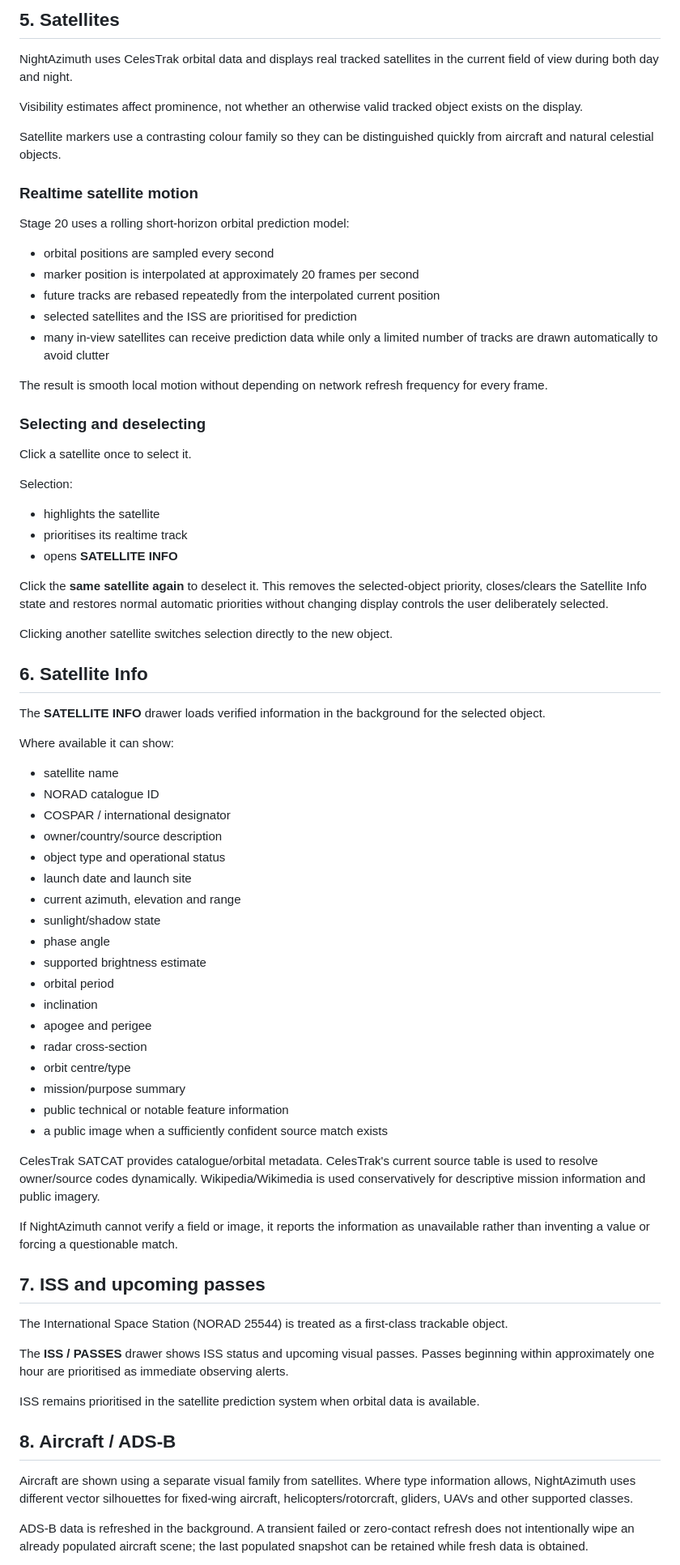
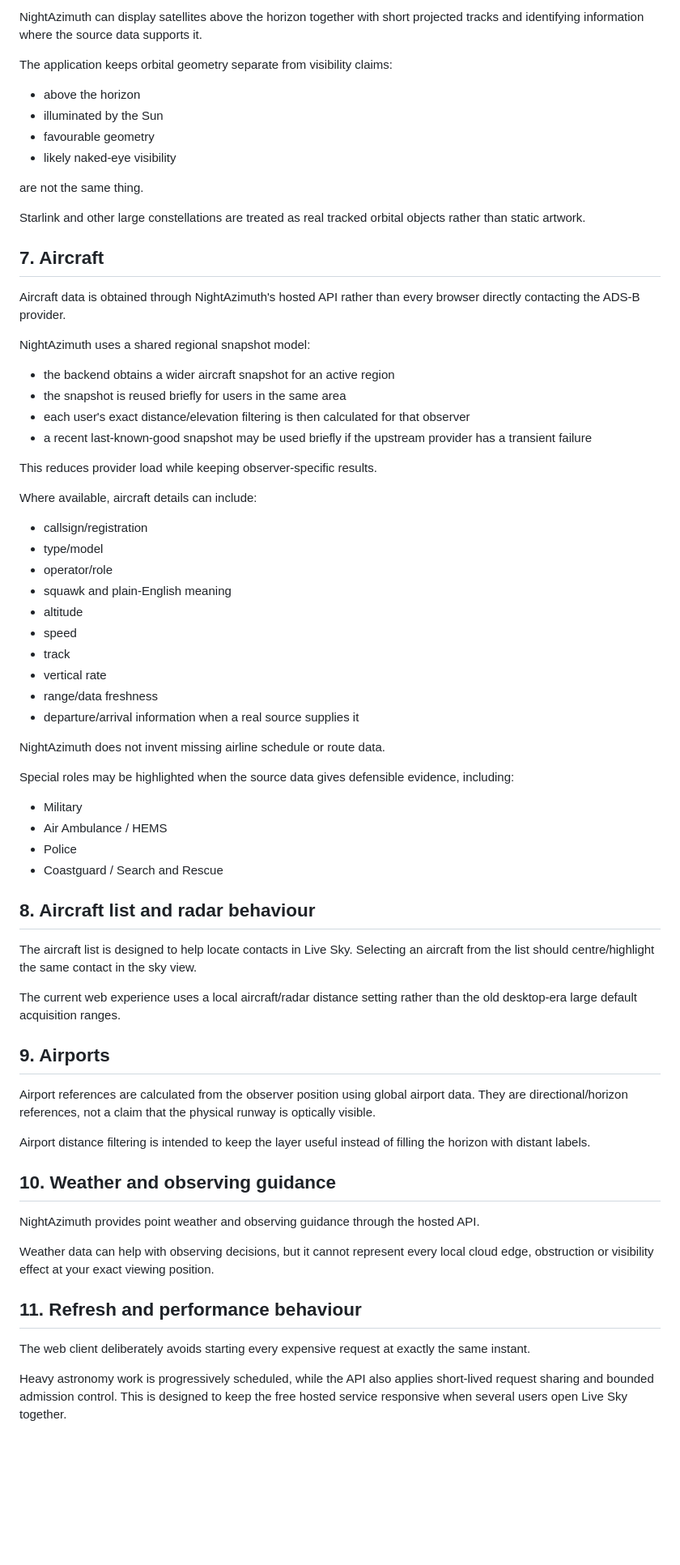
Before and after one commit to Frazmcc/NightAzimuth, a Markdown page: docs/NightAzimuth_User_Guide.md, the part around one of its changes. Shown at 81% size. Rendered like a GitHub page; blank space fills up the shorter version.

Commit message:
Rewrite user guide for hosted web app

```diff
--- a/docs/NightAzimuth_User_Guide.md
+++ b/docs/NightAzimuth_User_Guide.md
@@ -77,78 +73,73 @@ Use the facing/FOV controls, mouse drag and mouse wheel to move around the sky.
 
-## 5. Satellites
+NightAzimuth can display satellites above the horizon together with short projected tracks and identifying information where the source data supports it.
 
-NightAzimuth uses CelesTrak orbital data and displays real tracked satellites in the current field of view during both day and night.
+The application keeps orbital geometry separate from visibility claims:
 
-Visibility estimates affect prominence, not whether an otherwise valid tracked object exists on the display.
+- above the horizon
+- illuminated by the Sun
+- favourable geometry
+- likely naked-eye visibility
 
-Satellite markers use a contrasting colour family so they can be distinguished quickly from aircraft and natural celestial objects.
+are not the same thing.
 
-### Realtime satellite motion
+Starlink and other large constellations are treated as real tracked orbital objects rather than static artwork.
 
-Stage 20 uses a rolling short-horizon orbital prediction model:
+## 7. Aircraft
 
-- orbital positions are sampled every second
-- marker position is interpolated at approximately 20 frames per second
-- future tracks are rebased repeatedly from the interpolated current position
-- selected satellites and the ISS are prioritised for prediction
-- many in-view satellites can receive prediction data while only a limited number of tracks are drawn automatically to avoid clutter
+Aircraft data is obtained through NightAzimuth's hosted API rather than every browser directly contacting the ADS-B provider.
 
-The result is smooth local motion without depending on network refresh frequency for every frame.
+NightAzimuth uses a shared regional snapshot model:
 
-### Selecting and deselecting
+- the backend obtains a wider aircraft snapshot for an active region
+- the snapshot is reused briefly for users in the same area
+- each user's exact distance/elevation filtering is then calculated for that observer
+- a recent last-known-good snapshot may be used briefly if the upstream provider has a transient failure
 
-Click a satellite once to select it.
+This reduces provider load while keeping observer-specific results.
 
-Selection:
+Where available, aircraft details can include:
 
-- highlights the satellite
-- prioritises its realtime track
-- opens **SATELLITE INFO**
+- callsign/registration
+- type/model
+- operator/role
+- squawk and plain-English meaning
+- altitude
+- speed
+- track
+- vertical rate
+- range/data freshness
+- departure/arrival information when a real source supplies it
 
-Click the **same satellite again** to deselect it. This removes the selected-object priority, closes/clears the Satellite Info state and restores normal automatic priorities without changing display controls the user deliberately selected.
+NightAzimuth does not invent missing airline schedule or route data.
 
-Clicking another satellite switches selection directly to the new object.
+Special roles may be highlighted when the source data gives defensible evidence, including:
 
-## 6. Satellite Info
+- Military
+- Air Ambulance / HEMS
+- Police
+- Coastguard / Search and Rescue
 
-The **SATELLITE INFO** drawer loads verified information in the background for the selected object.
+## 8. Aircraft list and radar behaviour
 
-Where available it can show:
+The aircraft list is designed to help locate contacts in Live Sky. Selecting an aircraft from the list should centre/highlight the same contact in the sky view.
 
-- satellite name
-- NORAD catalogue ID
-- COSPAR / international designator
-- owner/country/source description
-- object type and operational status
-- launch date and launch site
-- current azimuth, elevation and range
-- sunlight/shadow state
-- phase angle
-- supported brightness estimate
-- orbital period
-- inclination
-- apogee and perigee
-- radar cross-section
-- orbit centre/type
-- mission/purpose summary
-- public technical or notable feature information
-- a public image when a sufficiently confident source match exists
+The current web experience uses a local aircraft/radar distance setting rather than the old desktop-era large default acquisition ranges.
 
-CelesTrak SATCAT provides catalogue/orbital metadata. CelesTrak's current source table is used to resolve owner/source codes dynamically. Wikipedia/Wikimedia is used conservatively for descriptive mission information and public imagery.
+## 9. Airports
 
-If NightAzimuth cannot verify a field or image, it reports the information as unavailable rather than inventing a value or forcing a questionable match.
+Airport references are calculated from the observer position using global airport data. They are directional/horizon references, not a claim that the physical runway is optically visible.
 
-## 7. ISS and upcoming passes
+Airport distance filtering is intended to keep the layer useful instead of filling the horizon with distant labels.
 
-The International Space Station (NORAD 25544) is treated as a first-class trackable object.
+## 10. Weather and observing guidance
 
-The **ISS / PASSES** drawer shows ISS status and upcoming visual passes. Passes beginning within approximately one hour are prioritised as immediate observing alerts.
+NightAzimuth provides point weather and observing guidance through the hosted API.
 
-ISS remains prioritised in the satellite prediction system when orbital data is available.
+Weather data can help with observing decisions, but it cannot represent every local cloud edge, obstruction or visibility effect at your exact viewing position.
 
-## 8. Aircraft / ADS-B
+## 11. Refresh and performance behaviour
 
-Aircraft are shown using a separate visual family from satellites. Where type information allows, NightAzimuth uses different vector silhouettes for fixed-wing aircraft, helicopters/rotorcraft, gliders, UAVs and other supported classes.
+The web client deliberately avoids starting every expensive request at exactly the same instant.
 
-ADS-B data is refreshed in the background. A transient failed or zero-contact refresh does not intentionally wipe an already populated aircraft scene; the last populated snapshot can be retained while fresh data is obtained.
+Heavy astronomy work is progressively scheduled, while the API also applies short-lived request sharing and bounded admission control. This is designed to keep the free hosted service responsive when several users open Live Sky together.
 
```
Also changed, not shown: other parts of docs/NightAzimuth_User_Guide.md (+62 -164 lines).
